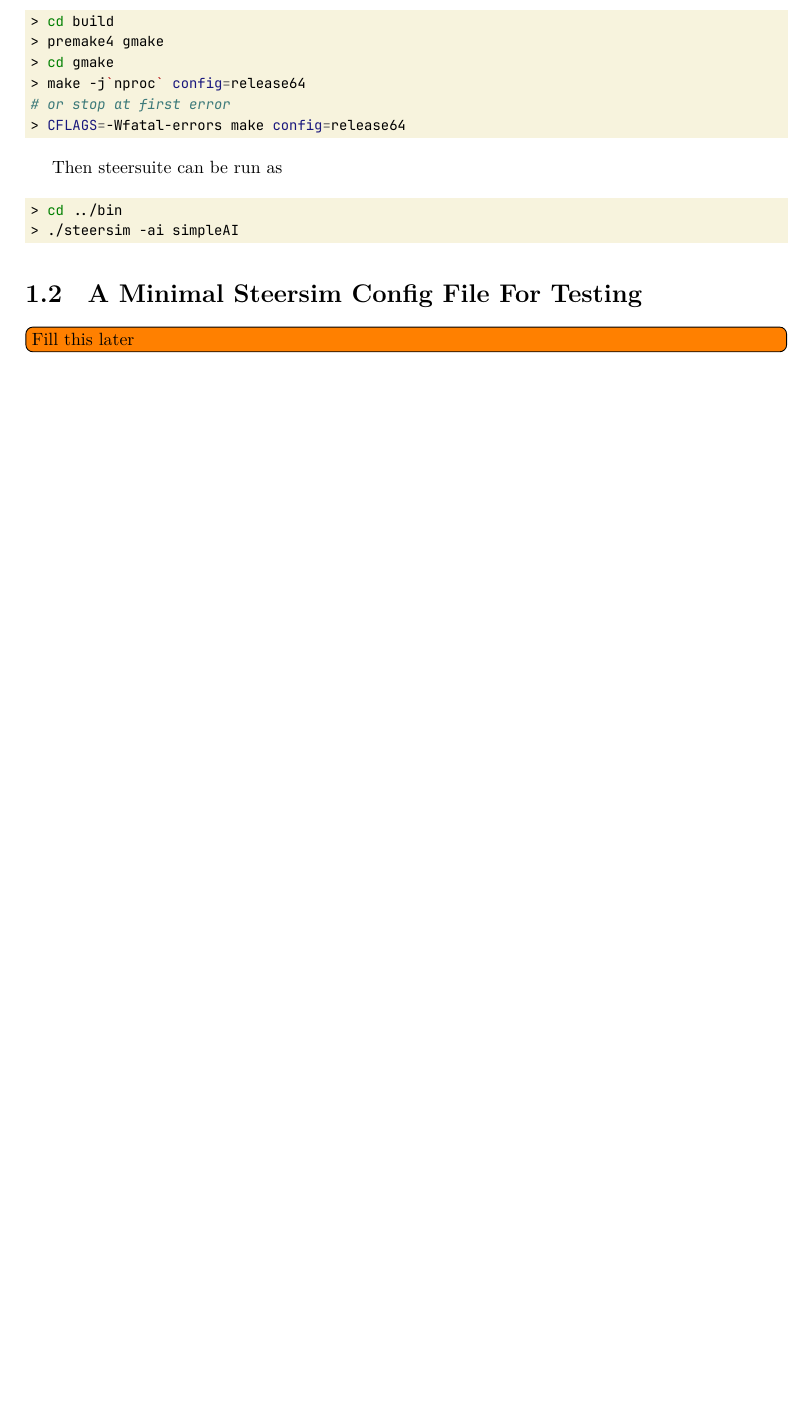
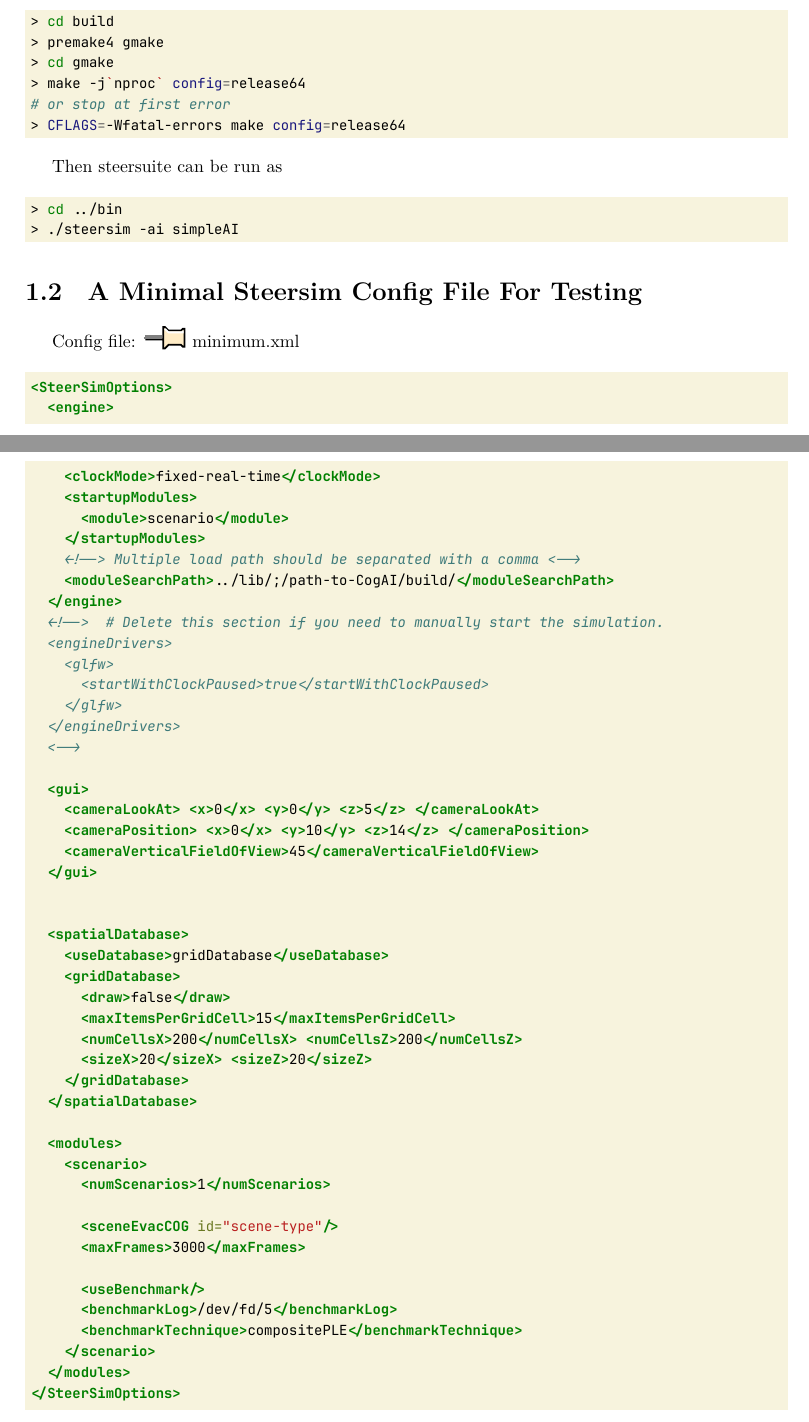
Before and after one commit to kd-docs/Research-Notes, a LaTeX thesis (main.tex, which reads pages/active-learning-on-parameters.tex): part of page 4 of 12 before the commit and two parts of pages 4 and 5 of 15 after it, the two joined at a grey line, cut so that both start at the same text, the shorter picture padded with empty space. Compiled offline with XeLaTeX.

Commit message:
Switch LaTeX engine to lualatex with nonstopmode interaction, add new XML config file, update bibliography, and refactor LaTeX document structure
This commit switches the LaTeX engine from xelatex to lualatex with
nonstopmode interaction for better error handling during compilation. It
also introduces a new XML configuration file for SteerSimOptions,
updates the bibliography with new references, and\
refactors the LaTeX document structure by adding the use of attachfile2,
changing citation and bibliography styles, and including additional
sections. Additionally, it sets up the zathura PDF viewer to run in the
background and adds instructions for compiling\
SteerSuite with and without CogAI enabled.

```diff
--- a/main.tex
+++ b/main.tex
@@ -12,6 +12,7 @@
 \reversemarginpar
 \usepackage{todonotes}
 \usepackage{fancyref}
+\usepackage{attachfile2}
 
 \usepackage[outputdir=build/]{minted}
 \usepackage{fontspec}
@@ -19,9 +20,11 @@
 \usepackage{csquotes}
 \usepackage{indentfirst}
 \usepackage[
-  citestyle=alphabetic,
-  bibstyle=alphabetic,
-  sorting=ynt
+  refsection=chapter,
+  citestyle=numeric,
+  bibstyle=numeric,
+  backref=ture,
+  sorting=none
 ]{biblatex}
 
 \DeclarePrintbibliographyDefaults{
--- a/pages/active-learning-on-parameters.tex
+++ b/pages/active-learning-on-parameters.tex
@@ -31,7 +31,57 @@
 
 %\end
 \section{A minimal steersim config file for testing}
-\todo[inline]{Fill this later}
+Config file: \attachfile{attachments/minimum.xml} minimum.xml
+\begin{minted}[breaklines]{xml}
+<SteerSimOptions>
+  <engine>
+    <clockMode>fixed-real-time</clockMode>
+    <startupModules>
+      <module>scenario</module>
+    </startupModules>
+    <!--> Multiple load path should be separated with a comma <-->
+    <moduleSearchPath>../lib/;/path-to-CogAI/build/</moduleSearchPath>
+  </engine>
+  <!-->  # Delete this section if you need to manually start the simulation.
+  <engineDrivers>
+    <glfw>
+      <startWithClockPaused>true</startWithClockPaused>
+    </glfw>
+  </engineDrivers>
+  <-->
+
+  <gui>
+    <cameraLookAt> <x>0</x> <y>0</y> <z>5</z> </cameraLookAt>
+    <cameraPosition> <x>0</x> <y>10</y> <z>14</z> </cameraPosition>
+    <cameraVerticalFieldOfView>45</cameraVerticalFieldOfView>
+  </gui>
+
+
+  <spatialDatabase>
+    <useDatabase>gridDatabase</useDatabase>
+    <gridDatabase>
+      <draw>false</draw>
+      <maxItemsPerGridCell>15</maxItemsPerGridCell>
+      <numCellsX>200</numCellsX> <numCellsZ>200</numCellsZ>
+      <sizeX>20</sizeX> <sizeZ>20</sizeZ>
+    </gridDatabase>
+  </spatialDatabase>
+
+  <modules>
+    <scenario>
+      <numScenarios>1</numScenarios>
+
+      <sceneEvacCOG id="scene-type"/>
+      <maxFrames>3000</maxFrames>
+
+      <useBenchmark/>
+      <benchmarkLog>/dev/fd/5</benchmarkLog>
+      <benchmarkTechnique>compositePLE</benchmarkTechnique>
+    </scenario>
+  </modules>
+</SteerSimOptions>
+\end{minted}
+
 
 \section{Unity's retail-ped reproduction} % \begin
 
```
Also changed, not shown: main.bib (+20 -0 lines), pages/steersuite-simulators.tex (added, +48 -0 lines), Makefile, main.tex (5 more changed lines), pages/active-learning-on-parameters.tex (6 more changed lines), 1 other file.
